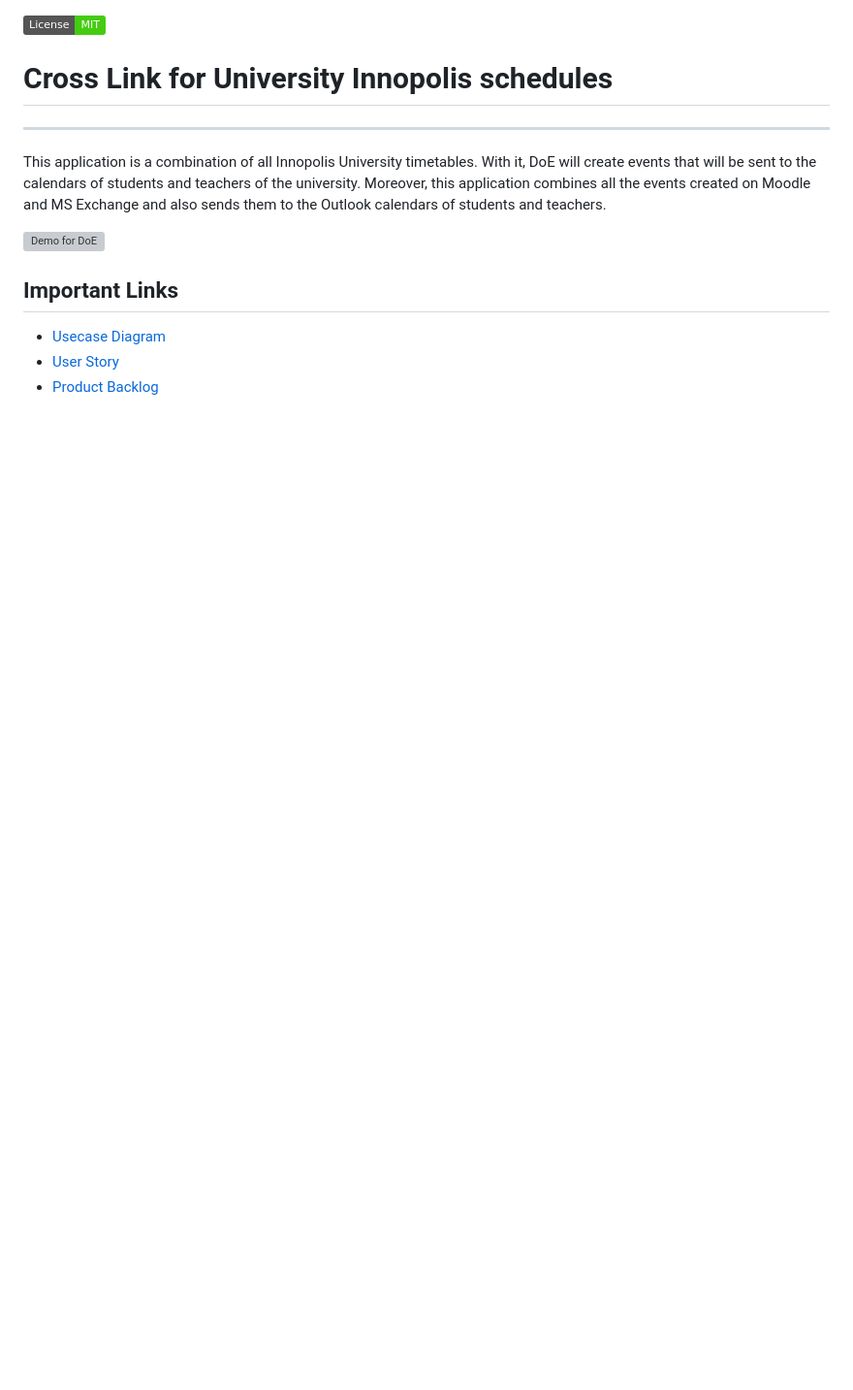
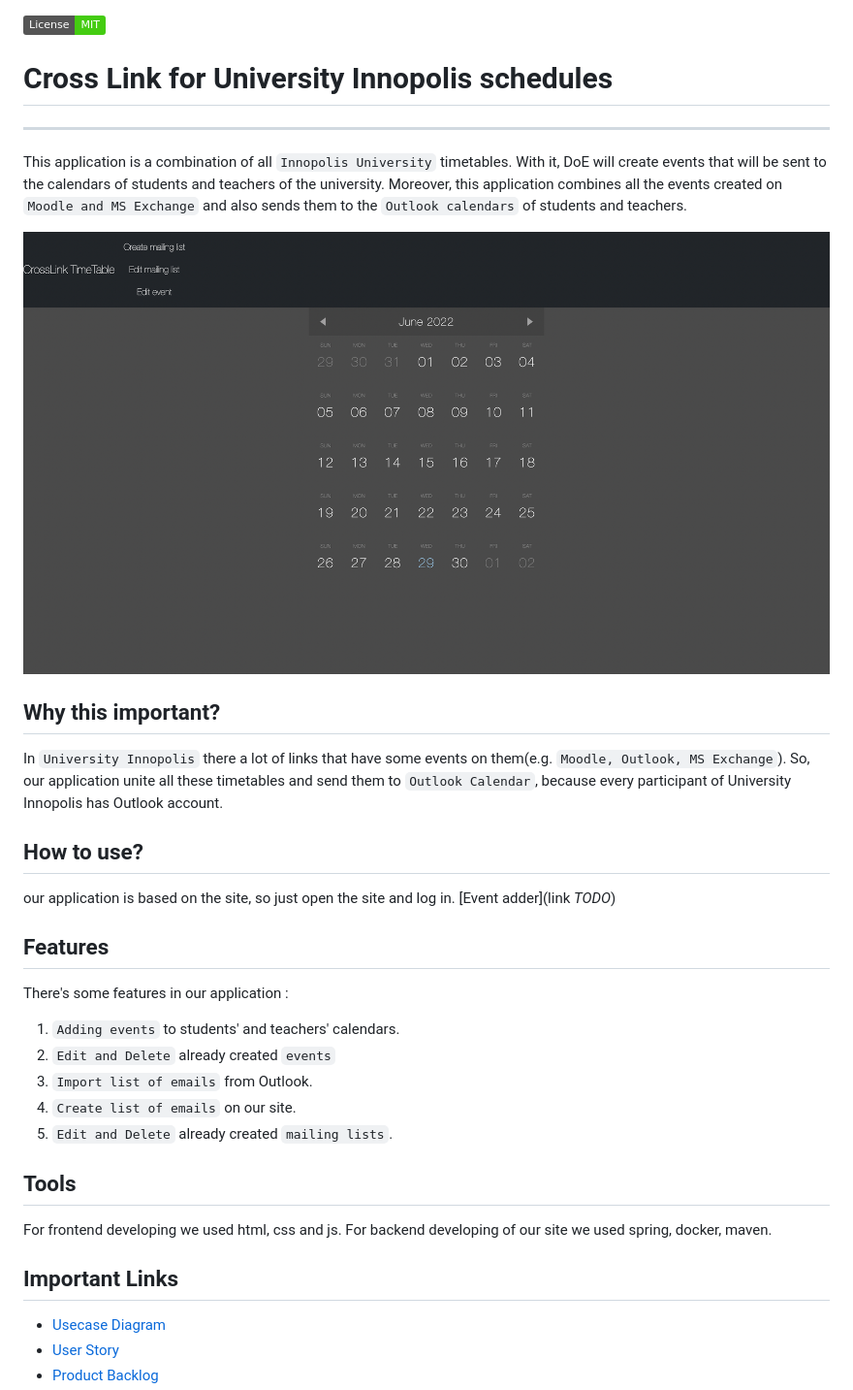
Before and after one commit to InnoSWP/CrosslinkTimetable, a Markdown page: README.md, the part around the change printed below. Shown: that part at 97% size. Drawn GitHub-style; pictures changed too: images/DemoCalendar.png (added); badges without logos; blank space fills up the shorter version; grey boxes are pictures that could not be loaded.

Commit message:
completed some parts of the Readme, and also added a demo image.

```diff
--- a/README.md
+++ b/README.md
@@ -4,9 +4,31 @@
 
 ---
 
-This application is a combination of all Innopolis University timetables. With it, DoE will create events that will be sent to the calendars of students and teachers of the university. Moreover, this application combines all the events created on Moodle and MS Exchange and also sends them to the Outlook calendars of students and teachers.
+This application is a combination of all `Innopolis University` timetables. With it, DoE will create events that will be sent to the calendars of students and teachers of the university. Moreover, this application combines all the events created on `Moodle and MS Exchange` and also sends them to the `Outlook calendars` of students and teachers.
 
-![Demo for DoE](pictures/DemoCalendar.png)
+![Demo for DoE](images/DemoCalendar.png)
+
+## Why this important?
+
+In `University Innopolis` there a lot of links that have some events on them(e.g. `Moodle, Outlook, MS Exchange`). So, our application unite all these timetables and send them to `Outlook Calendar`, because every participant of University Innopolis has Outlook account.
+
+## How to use?
+
+our application is based on the site, so just open the site and log in.
+[Event adder](link *TODO*)
+
+## Features
+
+There's some features in our application :
+1. `Adding events` to students' and teachers' calendars.
+2. `Edit and Delete` already created `events`
+3. `Import list of emails` from Outlook.
+4. `Create list of emails` on our site.
+5. `Edit and Delete` already created `mailing lists`.
+
+## Tools
+
+For frontend developing we used html, css and js. For backend developing of our site we used spring, docker, maven.
 
 ## Important Links
 
```
Also changed, not shown: other parts of README.md (+0 -25 lines).
